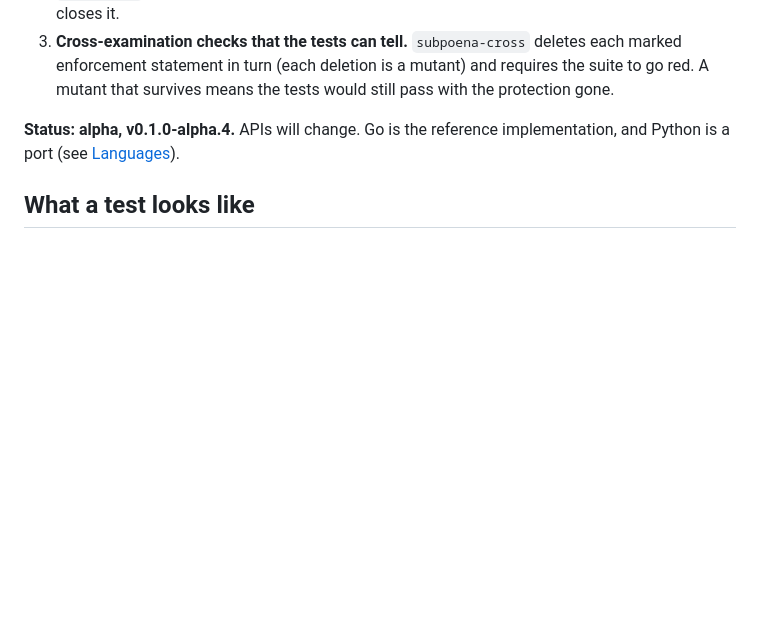
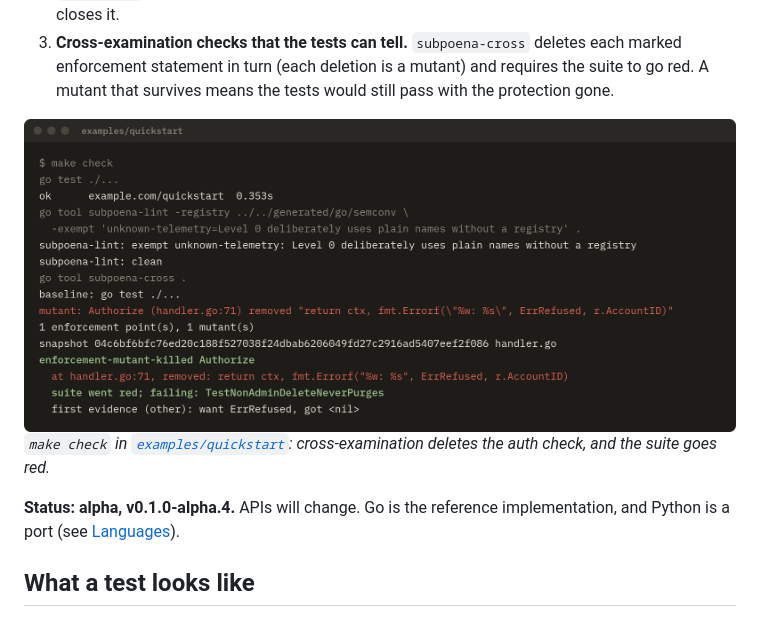
Before and after one commit to sprigworks/Subpoena, a Markdown page: README.md, the part around one of its changes. Drawn GitHub-style; pictures changed too: docs/assets/quickstart-demo.png (added); blank space fills up the shorter version.

```diff
--- a/README.md
+++ b/README.md
@@ -26,6 +31,10 @@ that kind of code in three ways.
    deletes each marked enforcement statement in turn (each deletion is a
    mutant) and requires the suite to go red. A mutant that survives means the
    tests would still pass with the protection gone.
+
+<img alt="Terminal output of make check in examples/quickstart: tests pass, lint is clean, then subpoena-cross removes the refusal in Authorize and the suite goes red, killing the mutant." src="docs/assets/quickstart-demo.png">
+
+*`make check` in [`examples/quickstart`](examples/quickstart): cross-examination deletes the auth check, and the suite goes red.*
 
 **Status: alpha, v0.1.0-alpha.4.** APIs will change. Go is the reference
 implementation, and Python is a port (see [Languages](#languages)).
```
Also changed, not shown: other parts of README.md (+5 -0 lines), docs/assets/banner-dark.png (added), docs/assets/banner-light.png (added).
